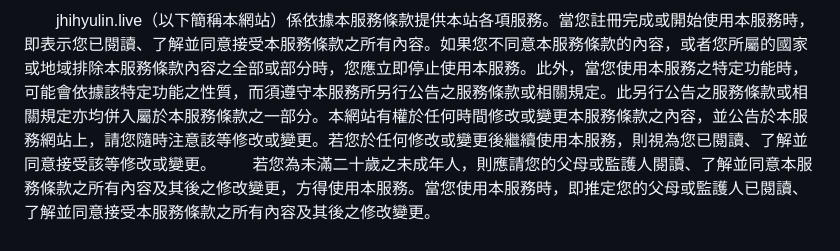
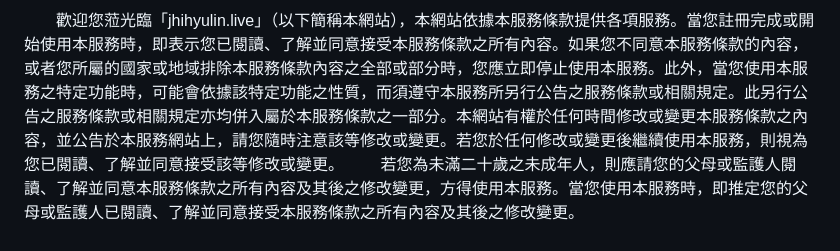
Before and after one commit to jhihyulin/WEBSITE, a Markdown page: terms_of_service.md, the part around the change. Rendered like a GitHub page.

```diff
--- a/terms_of_service.md
+++ b/terms_of_service.md
@@ -1,4 +1,4 @@
-&emsp;&emsp;jhihyulin.live（以下簡稱本網站）係依據本服務條款提供本站各項服務。當您註冊完成或開始使用本服務時，即表示您已閱讀、了解並同意接受本服務條款之所有內容。如果您不同意本服務條款的內容，或者您所屬的國家或地域排除本服務條款內容之全部或部分時，您應立即停止使用本服務。此外，當您使用本服務之特定功能時，可能會依據該特定功能之性質，而須遵守本服務所另行公告之服務條款或相關規定。此另行公告之服務條款或相關規定亦均併入屬於本服務條款之一部分。本網站有權於任何時間修改或變更本服務條款之內容，並公告於本服務網站上，請您隨時注意該等修改或變更。若您於任何修改或變更後繼續使用本服務，則視為您已閱讀、了解並同意接受該等修改或變更。
+&emsp;&emsp;歡迎您蒞光臨「jhihyulin.live」（以下簡稱本網站），本網站依據本服務條款提供各項服務。當您註冊完成或開始使用本服務時，即表示您已閱讀、了解並同意接受本服務條款之所有內容。如果您不同意本服務條款的內容，或者您所屬的國家或地域排除本服務條款內容之全部或部分時，您應立即停止使用本服務。此外，當您使用本服務之特定功能時，可能會依據該特定功能之性質，而須遵守本服務所另行公告之服務條款或相關規定。此另行公告之服務條款或相關規定亦均併入屬於本服務條款之一部分。本網站有權於任何時間修改或變更本服務條款之內容，並公告於本服務網站上，請您隨時注意該等修改或變更。若您於任何修改或變更後繼續使用本服務，則視為您已閱讀、了解並同意接受該等修改或變更。
 &emsp;&emsp;若您為未滿二十歲之未成年人，則應請您的父母或監護人閱讀、了解並同意本服務條款之所有內容及其後之修改變更，方得使用本服務。當您使用本服務時，即推定您的父母或監護人已閱讀、了解並同意接受本服務條款之所有內容及其後之修改變更。
 
 # 隱私權保護政策
```
